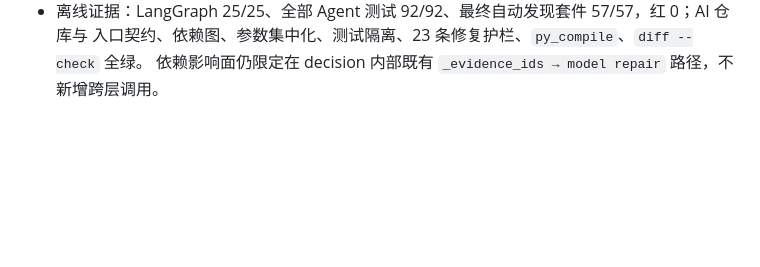
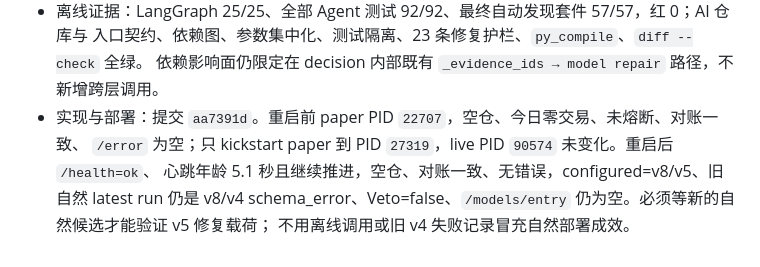
Before and after one commit to Turbo-Harry/crypto-agent, a Markdown page: docs/reports/optimization_notes.md, the part around the change. Rendered like a GitHub page; blank space fills up the shorter version.

Commit message:
docs: record harness v5 repair deployment

```diff
--- a/docs/reports/optimization_notes.md
+++ b/docs/reports/optimization_notes.md
@@ -1646,3 +1646,8 @@
 - 离线证据：LangGraph 25/25、全部 Agent 测试 92/92、最终自动发现套件 57/57，红 0；AI 仓库与
   入口契约、依赖图、参数集中化、测试隔离、23 条修复护栏、`py_compile`、`diff --check` 全绿。
   依赖影响面仍限定在 decision 内部既有 `_evidence_ids → model repair` 路径，不新增跨层调用。
+- 实现与部署：提交 `aa7391d`。重启前 paper PID `22707`，空仓、今日零交易、未熔断、对账一致、
+  `/error` 为空；只 kickstart paper 到 PID `27319`，live PID `90574` 未变化。重启后 `/health=ok`、
+  心跳年龄 5.1 秒且继续推进，空仓、对账一致、无错误，configured=v8/v5、旧自然 latest run 仍是
+  v8/v4 schema_error、Veto=false、`/models/entry` 仍为空。必须等新的自然候选才能验证 v5 修复载荷；
+  不用离线调用或旧 v4 失败记录冒充自然部署成效。
```
